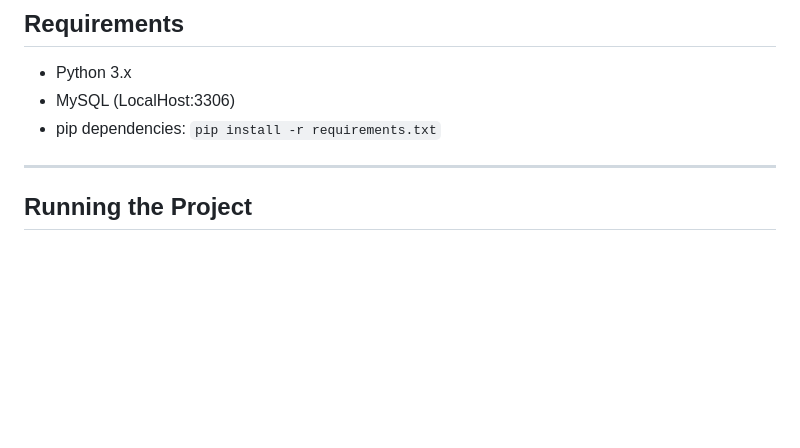
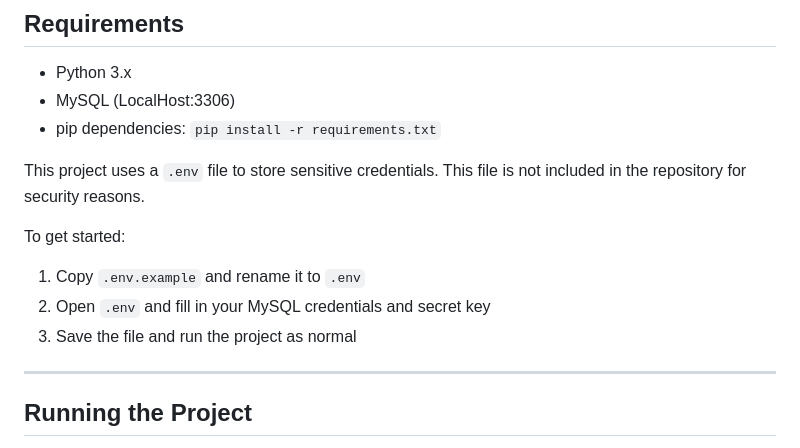
Before and after one commit to MrDangos/Moffat-Bay, a Markdown page: README.md, the part around the change. Drawn GitHub-style; blank space fills up the shorter version.

Commit message:
Update README with .env file instructions
Added instructions for using a .env file to store credentials.

```diff
--- a/README.md
+++ b/README.md
@@ -11,6 +11,12 @@
 - MySQL (LocalHost:3306)
 - pip dependencies: `pip install -r requirements.txt`
 
+This project uses a `.env` file to store sensitive credentials. This file is not included in the repository for security reasons.
+
+To get started:
+1. Copy `.env.example` and rename it to `.env`
+2. Open `.env` and fill in your MySQL credentials and secret key
+3. Save the file and run the project as normal
 ---
 
 ## Running the Project
```
